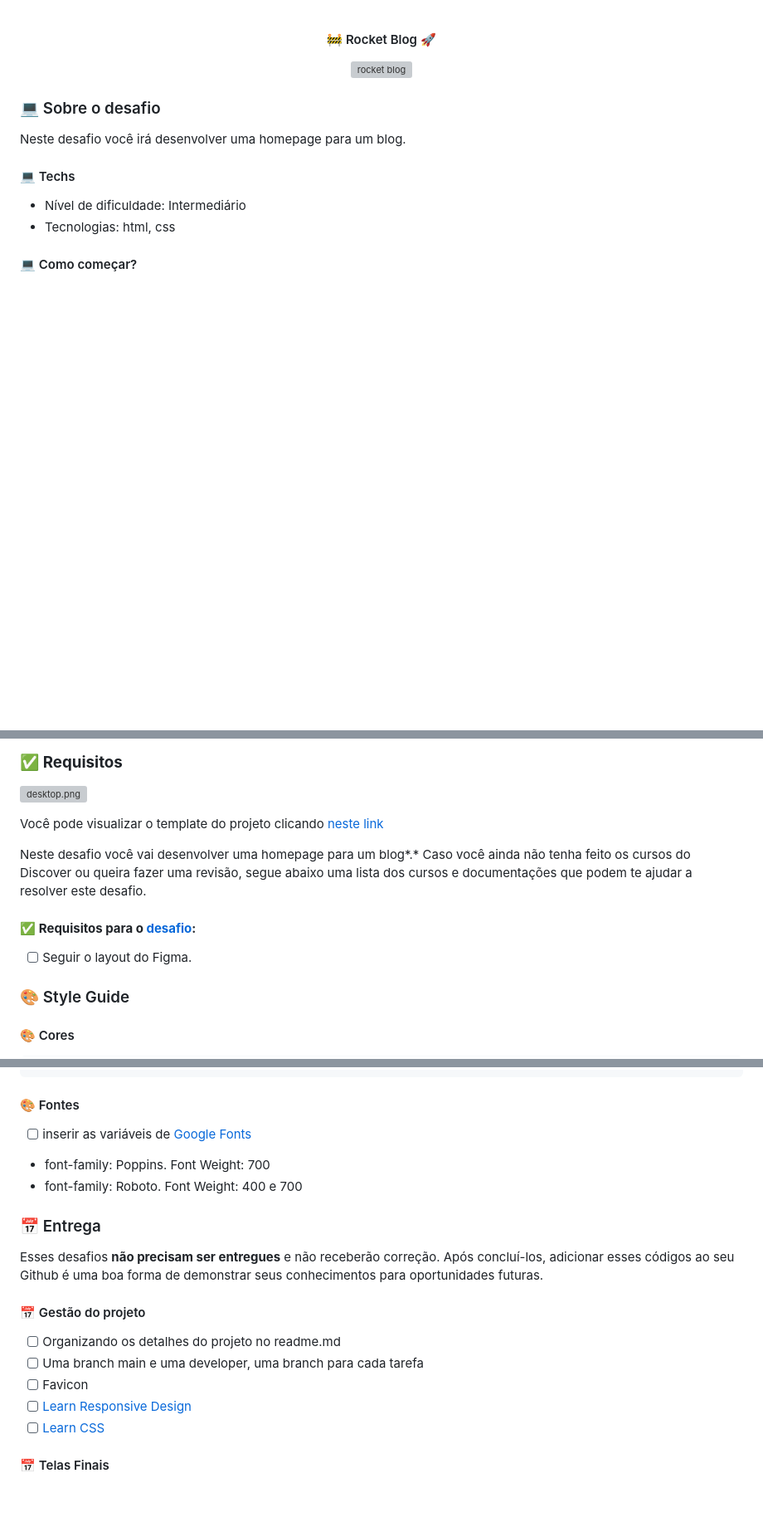
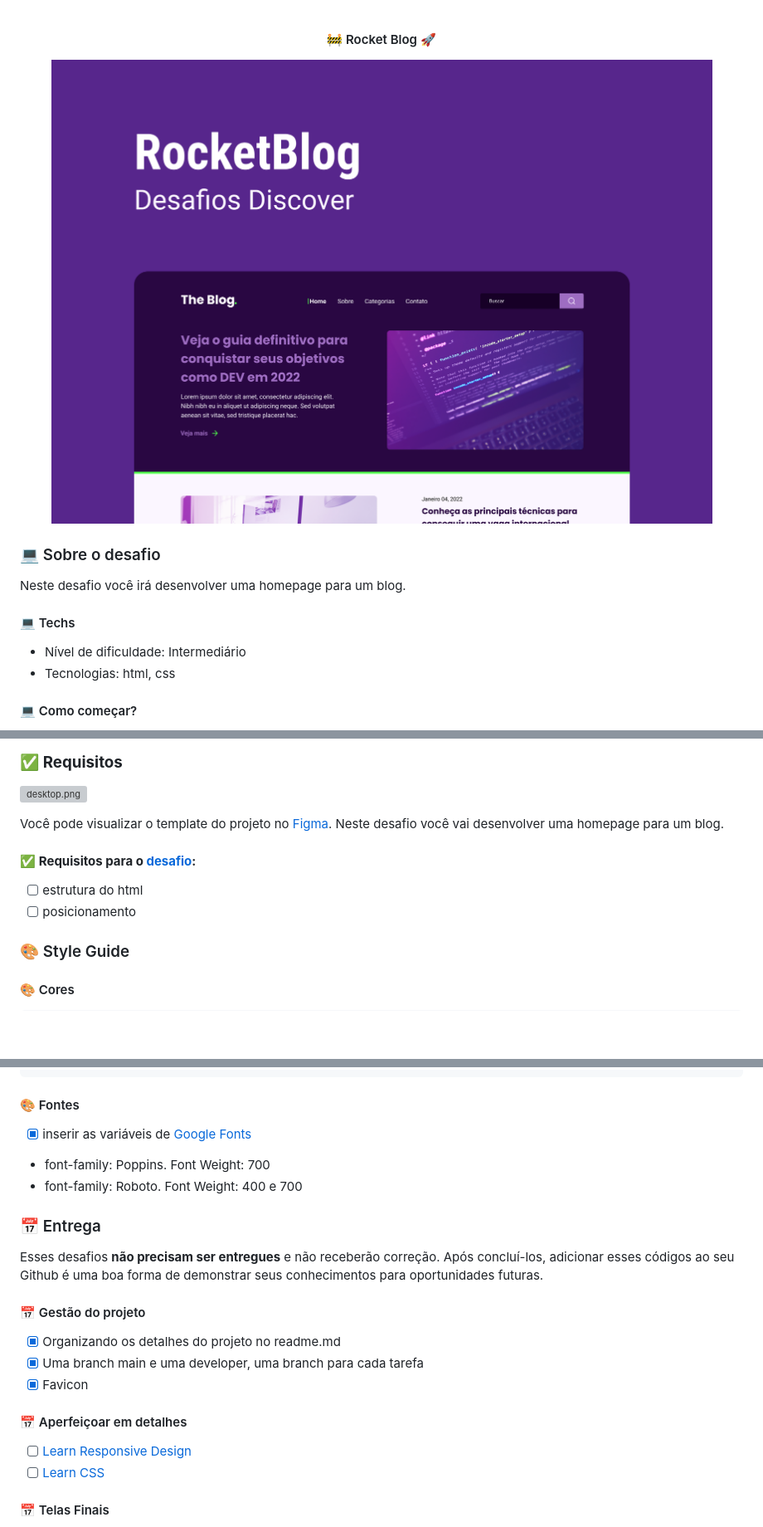
Before and after one commit to douglasabnovato/rocket-blog, a Markdown page: readme.md, 3 parts joined by grey strips. Shown: that part at 83% size. Rendered like a GitHub page; blank space fills up the shorter version; grey boxes are pictures that could not be loaded.

Commit message:
organizando os detalhes do projeto

```diff
--- a/readme.md
+++ b/readme.md
@@ -3,7 +3,7 @@
 </h4>
 
 <p align="center" style="display: flex; align-items: flex-start; justify-content: center;">
-  <img alt="rocket blog" title="#rocket-blog" src="./.github/capa.png">
+  <img alt="rocket blog" title="#rocket-blog" src="./.github/tela.png">
 </p>
 
 ### 💻 Sobre o desafio
@@ -40,13 +40,12 @@ Neste desafio você irá desenvolver uma homepage para um blog.
 
 ![desktop.png](./.github/desktop.png)
 
-Você pode visualizar o template do projeto clicando [neste link](https://www.figma.com/file/r4CsL6MPTAvE7EvJXjhFK4/DD-RocketBlog/duplicate)
-
-Neste desafio você vai desenvolver uma homepage para um blog*.* Caso você ainda não tenha feito os cursos do Discover ou queira fazer uma revisão, segue abaixo uma lista dos cursos e documentações que podem te ajudar a resolver este desafio.
+Você pode visualizar o template do projeto no [Figma](https://www.figma.com/file/r4CsL6MPTAvE7EvJXjhFK4/DD-RocketBlog/duplicate). Neste desafio você vai desenvolver uma homepage para um blog.
 
 #### ✅ **Requisitos para o [desafio](https://efficient-sloth-d85.notion.site/Desafio-RocketBlog-807e38809814423e80469b080444db5e):**
 
-- [ ] Seguir o layout do Figma.
+- [ ] estrutura do html
+- [ ] posicionamento
 
 ### 🎨 Style Guide
 
@@ -65,7 +64,7 @@ Neste desafio você vai desenvolver uma homepage para um blog*.* Caso você aind
 
 #### 🎨 Fontes
 
-- [ ] inserir as variáveis de [Google Fonts](https://fonts.google.com/)
+- [x] inserir as variáveis de [Google Fonts](https://fonts.google.com/)
 - font-family: Poppins. Font Weight: 700
 - font-family: Roboto. Font Weight: 400 e 700
 
@@ -75,9 +74,12 @@ Esses desafios **não precisam ser entregues** e não receberão correção. Ap
 
 #### 📅 Gestão do projeto
 
-- [ ] Organizando os detalhes do projeto no readme.md
-- [ ] Uma branch main e uma developer, uma branch para cada tarefa
-- [ ] Favicon
+- [x] Organizando os detalhes do projeto no readme.md
+- [x] Uma branch main e uma developer, uma branch para cada tarefa
+- [x] Favicon
+
+#### 📅 Aperfeiçoar em detalhes
+
 - [ ] [Learn Responsive Design](https://web.dev/learn/design/)
 - [ ] [Learn CSS](https://web.dev/learn/css/)
 
```
Also changed, not shown: .github/tela.png (renamed from .github/Capa.png), 1 other file.
